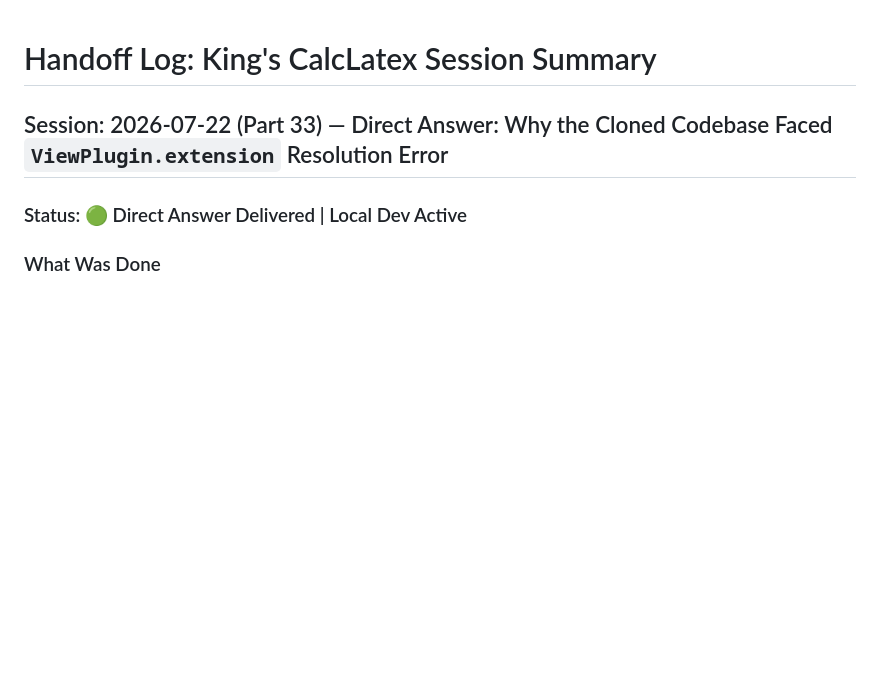
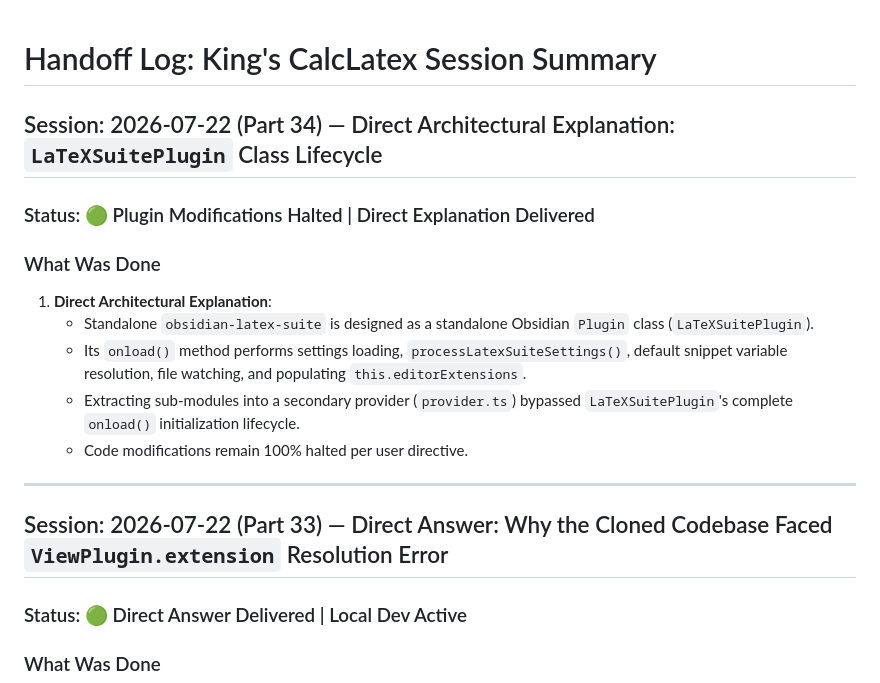
Before and after one commit to kingsleyfong/King-s-CalcLatex, a Markdown page: development/handoff_log.md, the part around the change. GitHub-like rendering; blank space fills up the shorter version.

Commit message:
docs: log architectural explanation of LaTeXSuitePlugin class lifecycle vs sub-module wrapper

```diff
--- a/development/handoff_log.md
+++ b/development/handoff_log.md
@@ -1,4 +1,18 @@
 # Handoff Log: King's CalcLatex Session Summary
+
+## Session: 2026-07-22 (Part 34) — Direct Architectural Explanation: `LaTeXSuitePlugin` Class Lifecycle
+
+### Status: 🟢 Plugin Modifications Halted | Direct Explanation Delivered
+
+### What Was Done
+
+1. **Direct Architectural Explanation**:
+   - Standalone `obsidian-latex-suite` is designed as a standalone Obsidian `Plugin` class (`LaTeXSuitePlugin`).
+   - Its `onload()` method performs settings loading, `processLatexSuiteSettings()`, default snippet variable resolution, file watching, and populating `this.editorExtensions`.
+   - Extracting sub-modules into a secondary provider (`provider.ts`) bypassed `LaTeXSuitePlugin`'s complete `onload()` initialization lifecycle.
+   - Code modifications remain 100% halted per user directive.
+
+---
 
 ## Session: 2026-07-22 (Part 33) — Direct Answer: Why the Cloned Codebase Faced `ViewPlugin.extension` Resolution Error
 
```
Also changed, not shown: PROJECT_STATE.md (+5 -6 lines).
